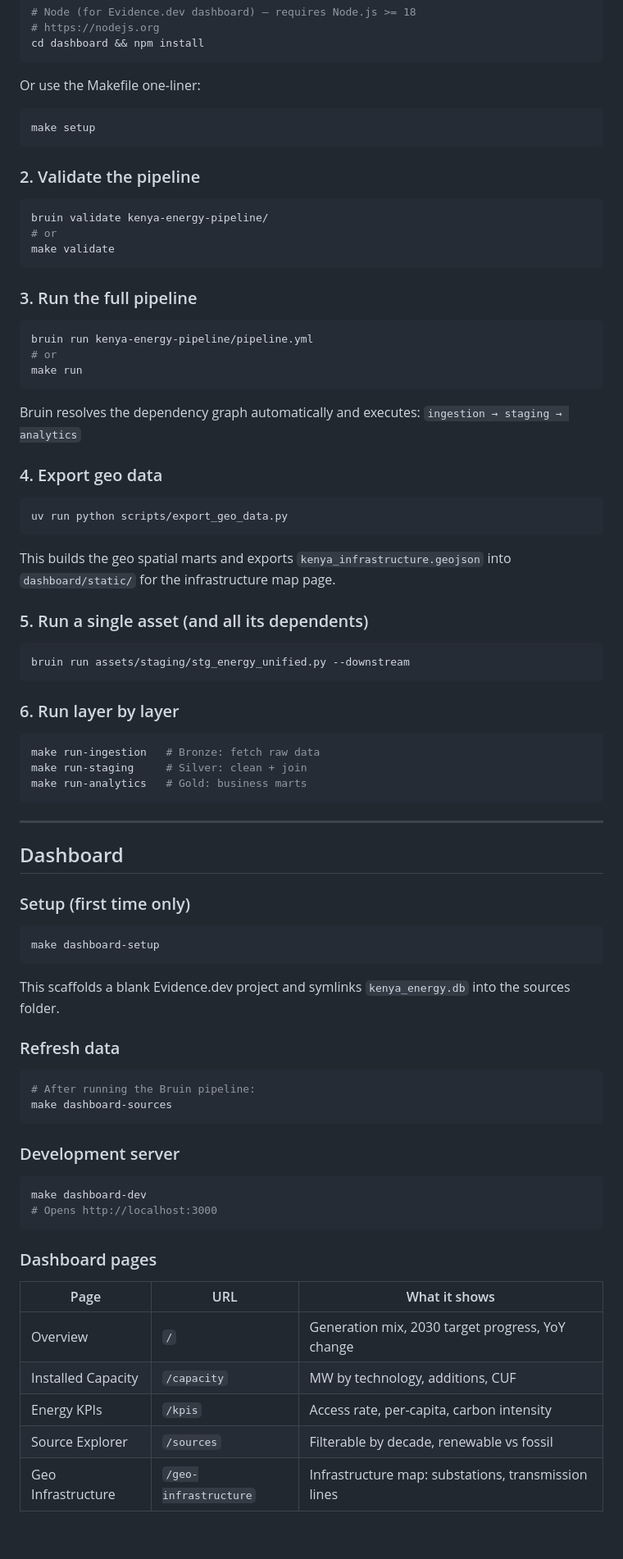
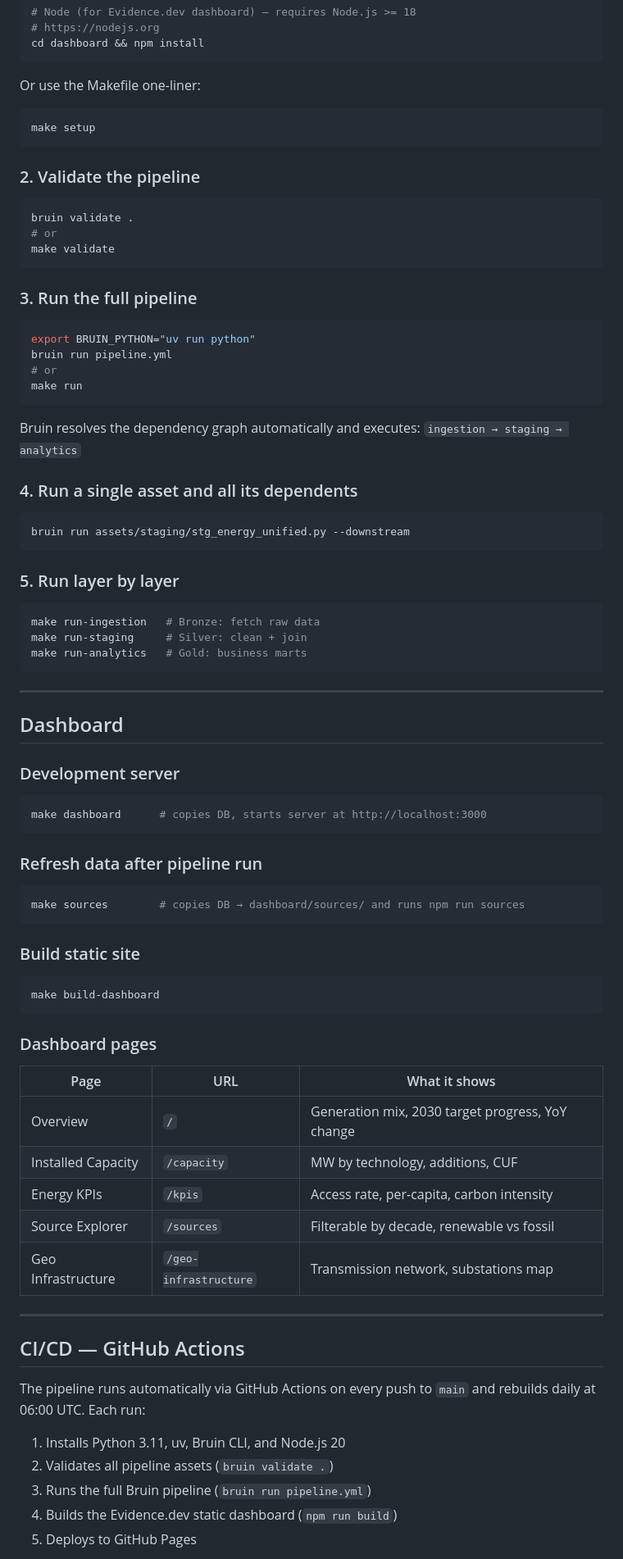
Before and after one commit to Odero54/kenya-energy-pipeline, a Markdown page: README.md, the part around one of its changes. Shown at 82% size. Drawn GitHub-style; blank space fills up the shorter version.

````diff
--- a/README.md
+++ b/README.md
@@ -133,6 +115,7 @@ cd dashboard && npm install
 ```
 
 Or use the Makefile one-liner:
+
 ```bash
 make setup
 ```
@@ -140,7 +123,7 @@ make setup
 ### 2. Validate the pipeline
 
 ```bash
-bruin validate kenya-energy-pipeline/
+bruin validate .
 # or
 make validate
 ```
@@ -148,7 +131,8 @@ make validate
 ### 3. Run the full pipeline
 
 ```bash
-bruin run kenya-energy-pipeline/pipeline.yml
+export BRUIN_PYTHON="uv run python"
+bruin run pipeline.yml
 # or
 make run
 ```
@@ -156,22 +140,13 @@ make run
 Bruin resolves the dependency graph automatically and executes:
 `ingestion → staging → analytics`
 
-### 4. Export geo data
-
-```bash
-uv run python scripts/export_geo_data.py
-```
-
-This builds the geo spatial marts and exports `kenya_infrastructure.geojson`
-into `dashboard/static/` for the infrastructure map page.
-
-### 5. Run a single asset (and all its dependents)
+### 4. Run a single asset and all its dependents
 
 ```bash
 bruin run assets/staging/stg_energy_unified.py --downstream
 ```
 
-### 6. Run layer by layer
+### 5. Run layer by layer
 
 ```bash
 make run-ingestion   # Bronze: fetch raw data
@@ -183,27 +158,22 @@ make run-analytics   # Gold: business marts
 
 ## Dashboard
 
-### Setup (first time only)
-
-```bash
-make dashboard-setup
-```
-
-This scaffolds a blank Evidence.dev project and symlinks `kenya_energy.db`
-into the sources folder.
-
-### Refresh data
-
-```bash
-# After running the Bruin pipeline:
-make dashboard-sources
-```
-
 ### Development server
 
 ```bash
-make dashboard-dev
-# Opens http://localhost:3000
+make dashboard      # copies DB, starts server at http://localhost:3000
+```
+
+### Refresh data after pipeline run
+
+```bash
+make sources        # copies DB → dashboard/sources/ and runs npm run sources
+```
+
+### Build static site
+
+```bash
+make build-dashboard
 ```
 
 ### Dashboard pages
@@ -214,4 +184,18 @@ make dashboard-dev
 | Installed Capacity | `/capacity` | MW by technology, additions, CUF |
 | Energy KPIs | `/kpis` | Access rate, per-capita, carbon intensity |
 | Source Explorer | `/sources` | Filterable by decade, renewable vs fossil |
-| Geo Infrastructure | `/geo-infrastructure` | Infrastructure map: substations, transmission lines |
+| Geo Infrastructure | `/geo-infrastructure` | Transmission network, substations map |
+
+---
+
+## CI/CD — GitHub Actions
+
+The pipeline runs automatically via GitHub Actions on every push to `main` and
+rebuilds daily at 06:00 UTC. Each run:
+
+1. Installs Python 3.11, uv, Bruin CLI, and Node.js 20
+2. Validates all pipeline assets (`bruin validate .`)
+3. Runs the full Bruin pipeline (`bruin run pipeline.yml`)
+4. Builds the Evidence.dev static dashboard (`npm run build`)
+5. Deploys to GitHub Pages
+
````
Also changed, not shown: other parts of README.md (+41 -95 lines), docs/architecture.png (added).
